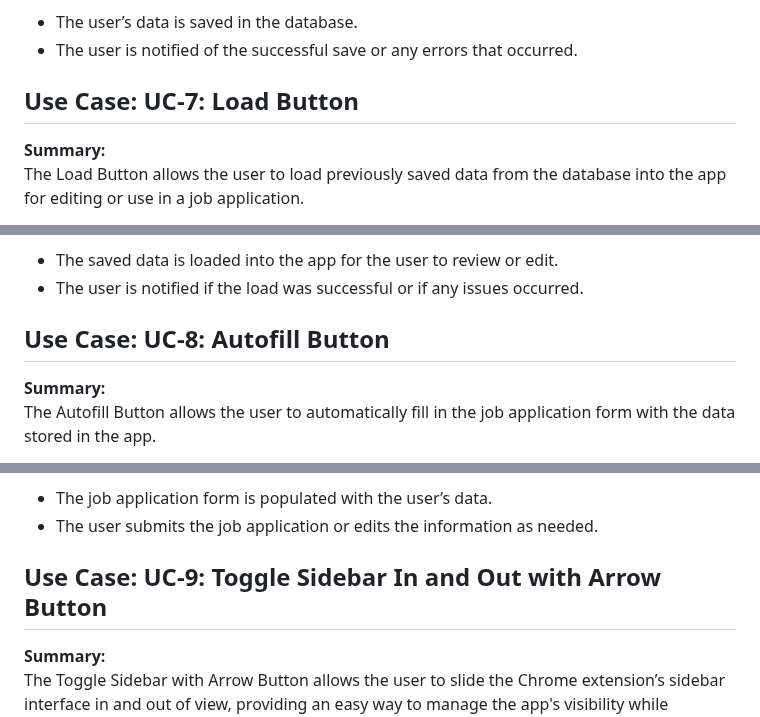
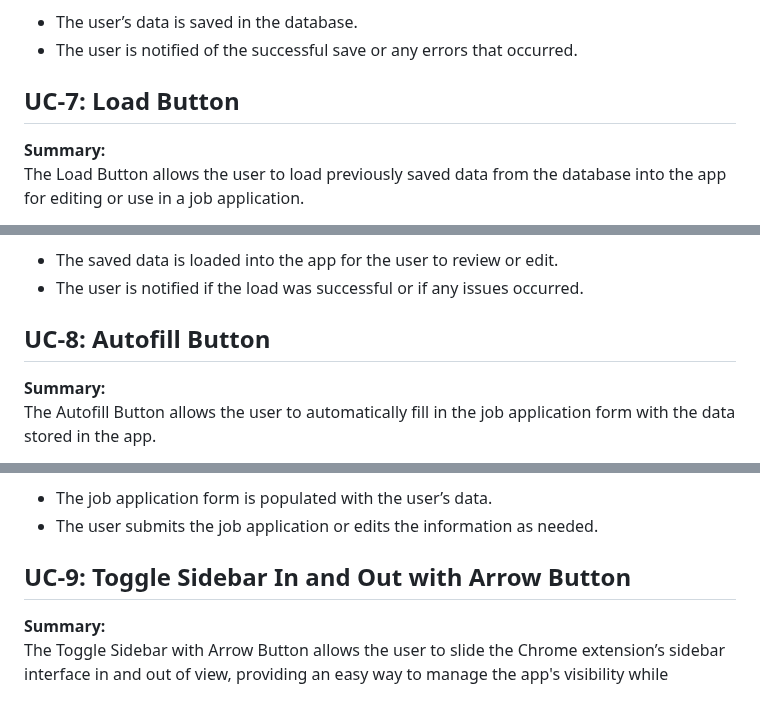
Before and after one commit to BDR14334/Job-App-Autofiller, a Markdown page: README.md, 3 parts joined by grey strips. Drawn GitHub-style.

```diff
--- a/README.md
+++ b/README.md
@@ -210,7 +210,7 @@ Job seekers using the app to manage and store their job application information.
 - The user is notified of the successful save or any errors that occurred.
 
 
-## Use Case: UC-7: Load Button
+## UC-7: Load Button
 
 **Summary:**
 The Load Button allows the user to load previously saved data from the database into the app for editing or use in a job application.
@@ -240,7 +240,7 @@ Job seekers who have previously saved data in the app's database.
 - The user is notified if the load was successful or if any issues occurred.
 
 
-## Use Case: UC-8: Autofill Button
+## UC-8: Autofill Button
 
 **Summary:**
 The Autofill Button allows the user to automatically fill in the job application form with the data stored in the app.
@@ -272,7 +272,7 @@ Job seekers who want to use their stored information to apply for jobs efficient
 - The user submits the job application or edits the information as needed.
 
 
-## Use Case: UC-9: Toggle Sidebar In and Out with Arrow Button
+## UC-9: Toggle Sidebar In and Out with Arrow Button
 
 **Summary:**
 The Toggle Sidebar with Arrow Button allows the user to slide the Chrome extension’s sidebar interface in and out of view, providing an easy way to manage the app's visibility while browsing.
```
Also changed, not shown: other parts of README.md (+6 -6 lines).
